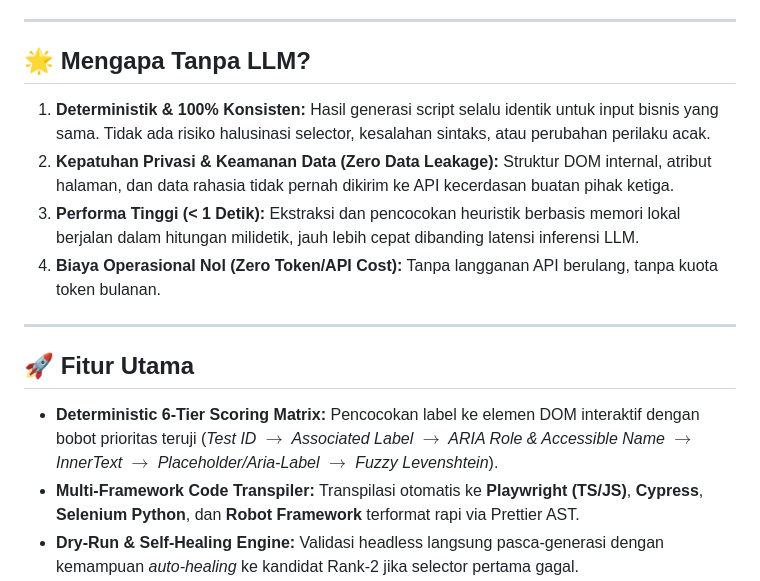
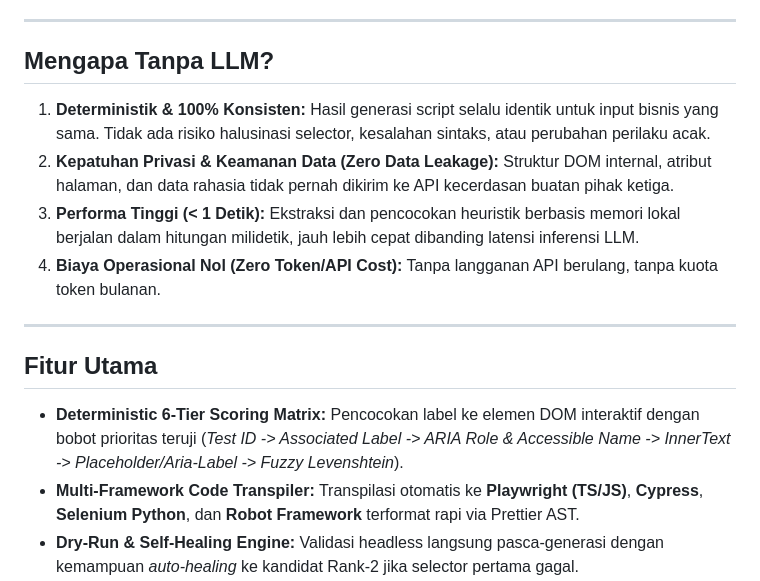
Before and after one commit to fahroediin/tester-lab, a Markdown page: README.md, the part around one of its changes. Rendered like a GitHub page.

Commit message:
docs: remove emojis from README.md

```diff
--- a/README.md
+++ b/README.md
@@ -6,7 +6,7 @@
 
 ---
 
-## 🌟 Mengapa Tanpa LLM?
+## Mengapa Tanpa LLM?
 
 1. **Deterministik & 100% Konsisten:** Hasil generasi script selalu identik untuk input bisnis yang sama. Tidak ada risiko halusinasi selector, kesalahan sintaks, atau perubahan perilaku acak.
 2. **Kepatuhan Privasi & Keamanan Data (Zero Data Leakage):** Struktur DOM internal, atribut halaman, dan data rahasia tidak pernah dikirim ke API kecerdasan buatan pihak ketiga.
@@ -15,9 +15,9 @@
 
 ---
 
-## 🚀 Fitur Utama
+## Fitur Utama
 
-- **Deterministic 6-Tier Scoring Matrix:** Pencocokan label ke elemen DOM interaktif dengan bobot prioritas teruji (*Test ID $\rightarrow$ Associated Label $\rightarrow$ ARIA Role & Accessible Name $\rightarrow$ InnerText $\rightarrow$ Placeholder/Aria-Label $\rightarrow$ Fuzzy Levenshtein*).
+- **Deterministic 6-Tier Scoring Matrix:** Pencocokan label ke elemen DOM interaktif dengan bobot prioritas teruji (*Test ID -> Associated Label -> ARIA Role & Accessible Name -> InnerText -> Placeholder/Aria-Label -> Fuzzy Levenshtein*).
 - **Multi-Framework Code Transpiler:** Transpilasi otomatis ke **Playwright (TS/JS)**, **Cypress**, **Selenium Python**, dan **Robot Framework** terformat rapi via Prettier AST.
 - **Dry-Run & Self-Healing Engine:** Validasi headless langsung pasca-generasi dengan kemampuan *auto-healing* ke kandidat Rank-2 jika selector pertama gagal.
 - **Web Workspace & Interactive Admin Portal:** UI modern responsif dengan Scenario Builder, Flow History + video playback, Feedback Reporting, API Key Management, dan Admin Control Center.
```
Also changed, not shown: other parts of README.md (+10 -10 lines).
